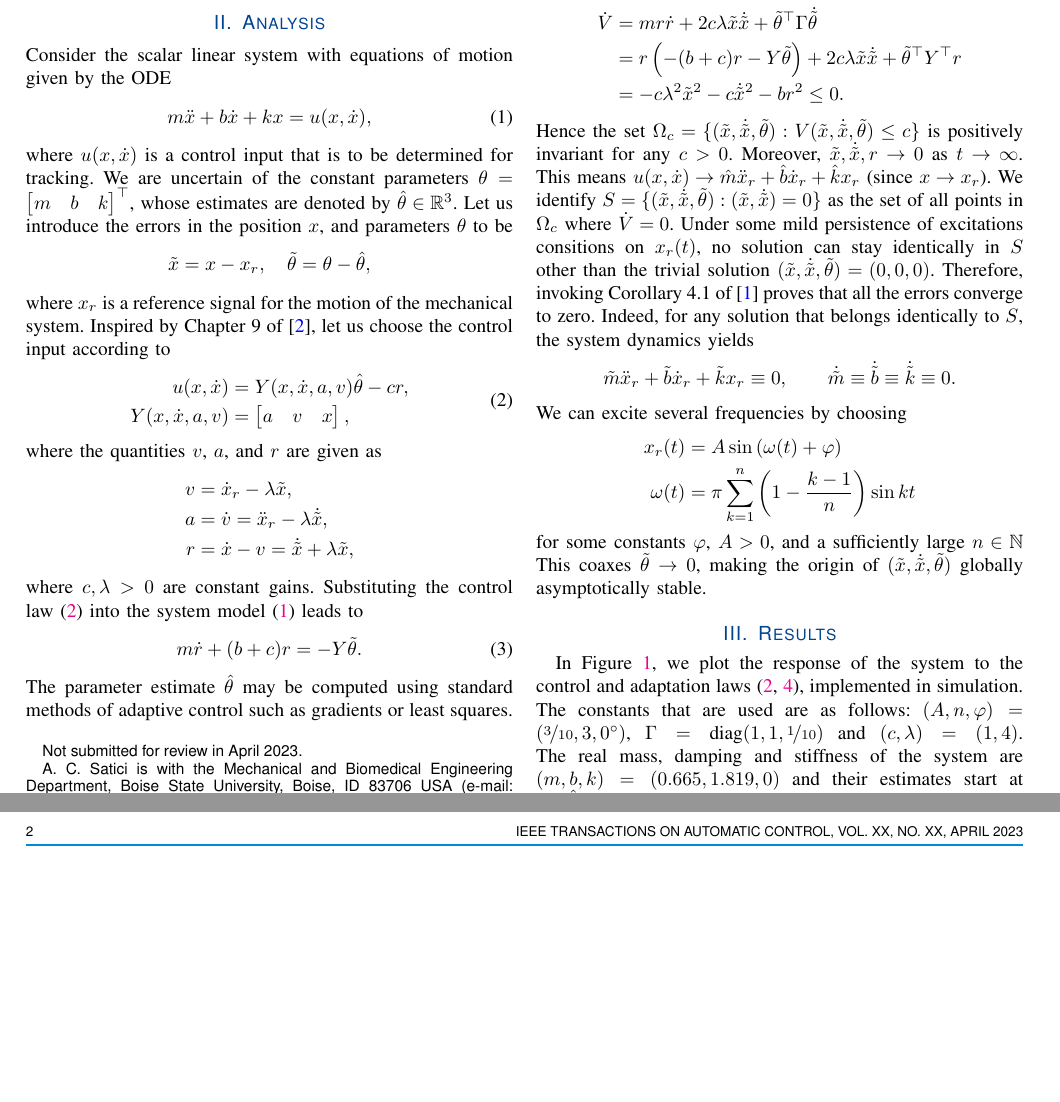
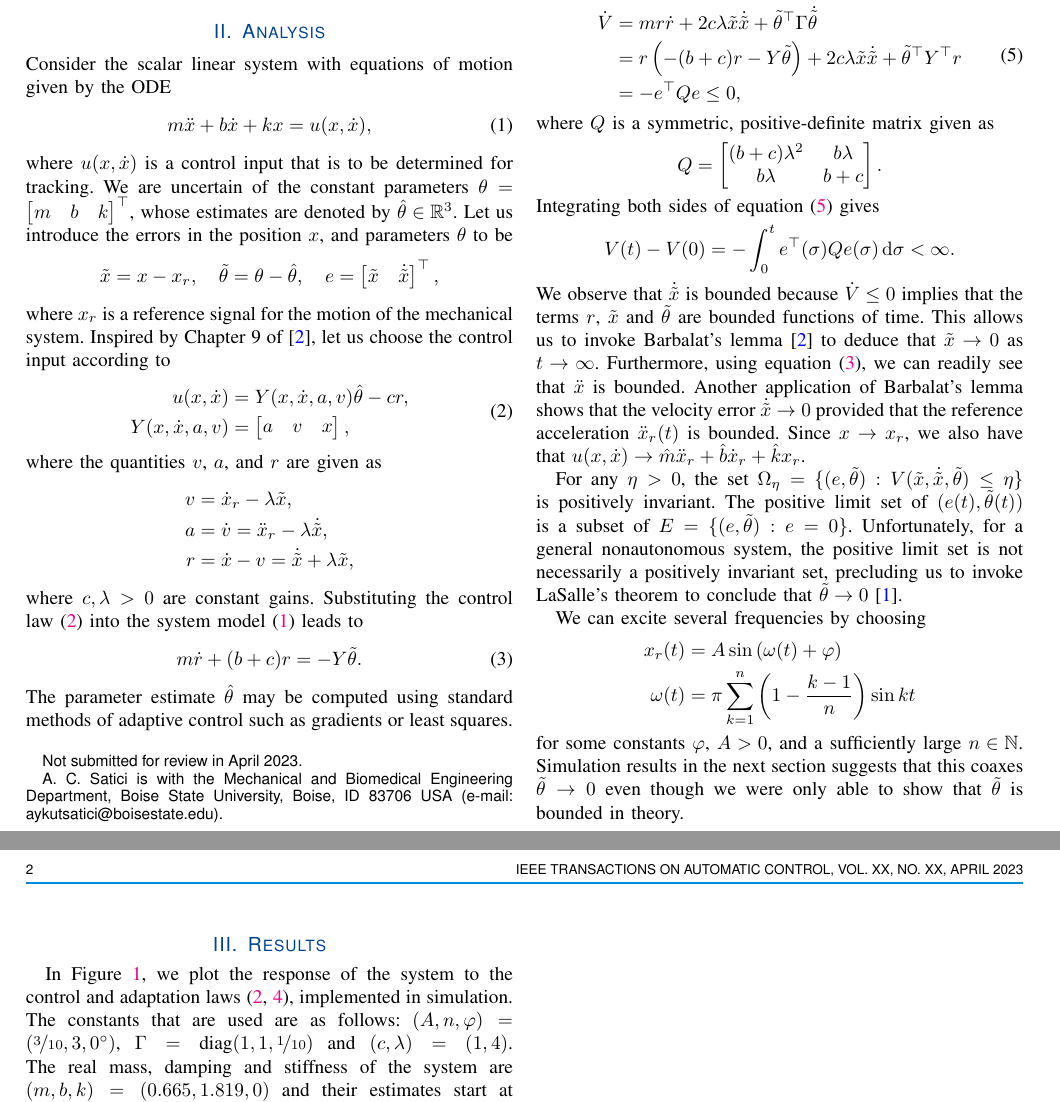
Before and after one commit to Symplectomorphism/estimate_mbk, a LaTeX paper (TeX/root.tex, which reads TeX/contents/analysis.tex): two parts of pages 1 and 2 of 2, joined at a grey line, cut so that both start at the same text, the shorter picture padded with empty space. The pictures show the PDF file TeX/root.pdf that the author committed with the source.

Commit message:
I'm confused.

```diff
--- a/TeX/contents/analysis.tex
+++ b/TeX/contents/analysis.tex
@@ -13,7 +13,8 @@ where $u(x, \dot{x})$ is a control input that is to be determined for tracking.
 We are uncertain of the constant parameters $\theta = \bmat{m & b & k}^\top$,
 whose estimates are denoted by $\hat{\theta} \in \mathbb{R}^3$. Let us introduce
 the errors in the position $x$, and parameters $\theta$ to be \[ \tilde{x} = x -
-x_r, \quad \tilde{\theta} = \theta - \hat{\theta}, \] where $x_r$ is a reference
+x_r, \quad \tilde{\theta} = \theta - \hat{\theta}, \quad e = \bmat{\tilde{x} &
+\dot{\tilde{x}}}^\top, \] where $x_r$ is a reference
 signal for the motion of the mechanical system. Inspired by Chapter 9
 of~\cite{spong2020robot}, let us choose the control input according to
 \begin{align}
@@ -68,26 +70,46 @@ functional dependence for brevity.
     \tilde{\theta}^\top\Gamma\dot{\tilde{\theta}} \\
             &= r\left(-(b+c)r - Y\tilde{\theta}\right) + 2c\lambda
             \tilde{x}\dot{\tilde{x}} + \tilde{\theta}^\top Y^\top r \\
-            &= -c\lambda^2\tilde{x}^2 - c\dot{\tilde{x}}^2 - br^2 \leq 0.
-\end{align*}
+            &= -e^\top Qe \leq 0,
+    \end{split}
+    \label{eq:Vdot}
+\end{align}
 %
-Hence the set $\Omega_c = \{(\tilde{x}, \dot{\tilde{x}}, \tilde{\theta}):
-V(\tilde{x}, \dot{\tilde{x}}, \tilde{\theta}) \leq c \}$ is positively
-invariant for any $c > 0$. Moreover, $\tilde{x}, \dot{\tilde{x}}, r \rightarrow
-0$ as $t \rightarrow \infty$. This means $u(x, \dot{x}) \rightarrow
-\hat{m}\ddot{x}_r + \hat{b}\dot{x}_r + \hat{k}x_r$ (since $x \rightarrow x_r$).
-We identify $S = \{(\tilde{x}, \dot{\tilde{x}}, \tilde{\theta}): (\tilde{x},
-\dot{\tilde{x}}) = 0\}$ as the set of all points in $\Omega_c$ where $\dot{V} =
-0$. Under some mild persistence of excitations consitions on $x_r(t)$, no
-solution can stay identically in $S$ other than the trivial solution
-$(\tilde{x}, \dot{\tilde{x}}, \tilde{\theta}) = (0,0,0)$. Therefore, invoking
-Corollary 4.1 of~\cite{khalil2015nonlinear} proves that all the errors converge
-to zero.
+where $Q$ is a symmetric, positive-definite matrix given as \[ Q =
+\bmat{(b+c)\lambda^2 & b\lambda \\ b\lambda & b+c}. \]
 %
-Indeed, for any solution that belongs identically to $S$, the system
-dynamics yields \[ \tilde{m}\ddot{x}_r + \tilde{b}\dot{x}_r + \tilde{k}x_r
-\equiv 0, \qquad \dot{\tilde{m}} \equiv \dot{\tilde{b}} \equiv \dot{\tilde{k}}
-\equiv 0. \]
+%
+% Under some mild persistence of excitations conditions on $x_r(t)$, no
+% solution can stay identically in $S$ other than the trivial solution
+% $(\tilde{x}, \dot{\tilde{x}}, \tilde{\theta}) = (0,0,0)$. Therefore, invoking
+% Corollary 4.1 of~\cite{khalil2015nonlinear} proves that all the errors converge
+% to zero.~\todo{incorrect: not an autonomous system.}
+% %
+% Indeed, for any solution that belongs identically to $S$, the system
+% dynamics yields \[ \tilde{m}\ddot{x}_r + \tilde{b}\dot{x}_r + \tilde{k}x_r
+% \equiv 0, \qquad \dot{\tilde{m}} \equiv \dot{\tilde{b}} \equiv \dot{\tilde{k}}
+% \equiv 0. \]
+%
+Integrating both sides of equation~\eqref{eq:Vdot} gives \[ V(t) - V(0) =
+-\int_0^t e^\top(\sigma) Q e(\sigma) \dd \sigma < \infty. \] We observe that
+$\dot{\tilde{x}}$ is bounded because $\dot{V} \leq 0$ implies that the terms
+$r$, $\tilde{x}$ and $\tilde{\theta}$ are bounded functions of time. This allows
+us to invoke Barbalat's lemma~\cite{spong2020robot} to deduce that $\tilde{x}
+\rightarrow 0$ as $t \rightarrow \infty$. Furthermore, using
+equation~\eqref{eq:control_applied}, we can readily see that $\ddot{x}$ is
+bounded. Another application of Barbalat's lemma shows that the velocity error
+$\dot{\tilde{x}} \rightarrow 0$ provided that the reference acceleration
+$\ddot{x}_r(t)$ is bounded. Since $x \rightarrow x_r$, we also have that $u(x,
+\dot{x}) \rightarrow \hat{m}\ddot{x}_r + \hat{b}\dot{x}_r + \hat{k}x_r$.
+
+For any $\eta > 0$, the set $\Omega_\eta = \{(e, \tilde{\theta}): V(\tilde{x},
+\dot{\tilde{x}}, \tilde{\theta}) \leq \eta\}$ is positively invariant. The
+positive limit set of $(e(t),\tilde{\theta}(t))$ is a subset of $E = \{(e,
+\tilde{\theta}): e = 0\}$. Unfortunately, for a general nonautonomous system,
+the positive limit set is not necessarily a positively invariant set, precluding
+us to invoke LaSalle's theorem to conclude that $\tilde{\theta} \rightarrow
+0$~\cite{khalil2015nonlinear}.
+
 %
 We can excite several frequencies by choosing
 \begin{align*}
@@ -96,5 +118,8 @@ We can excite several frequencies by choosing
 \end{align*}
 %
 for some constants $\varphi$, $A > 0$, and a sufficiently large $n \in
-\mathbb{N}$ This coaxes $\tilde{\theta} \rightarrow 0$, making the origin of
-$(\tilde{x}, \dot{\tilde{x}}, \tilde{\theta})$ globally asymptotically stable.
+\mathbb{N}$. Simulation results in the next section suggests that this coaxes
+$\tilde{\theta} \rightarrow 0$ even though we were only able to show that
+$\tilde{\theta}$ is bounded in theory.
+% making the origin of $(\tilde{x},
+% \dot{\tilde{x}}, \tilde{\theta})$ globally asymptotically stable.
```
Also changed, not shown: TeX/preamble.tex (+1 -1 lines), TeX/root.pdf, TeX/contents/analysis.tex (3 more changed lines), 6 other files.
